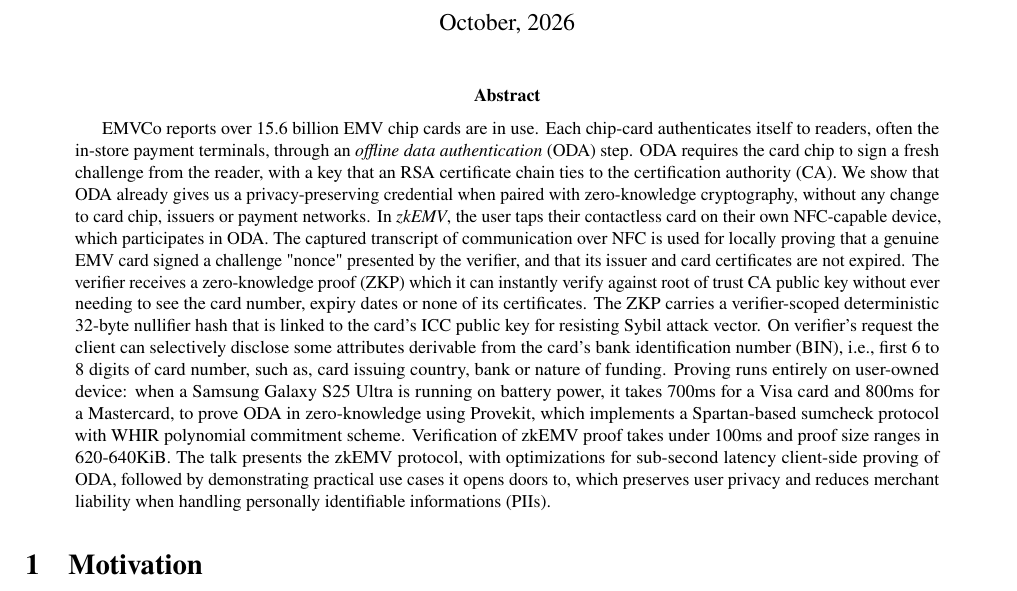
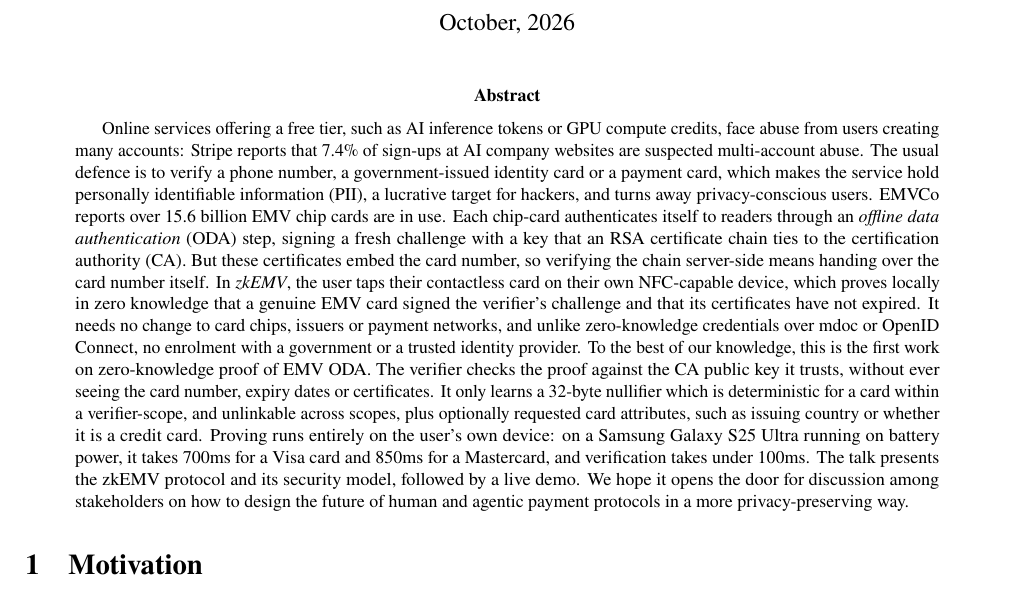
Before and after one commit to itzmeanjan/zkEMV, a LaTeX paper (resources/rwc2027/zkemv.tex): part of page 1 of 4, cut so that both start at the same text. Compiled offline with pdfLaTeX.

Commit message:
reword abstract to better capture essence of the proposal
Signed-off-by: Anjan Roy <hello@itzmeanjan.in>

```diff
--- a/resources/rwc2027/zkemv.tex
+++ b/resources/rwc2027/zkemv.tex
@@ -23,23 +23,25 @@
 \maketitle
 
 \begin{abstract}
-  % scale
+  % problem
+  Online services offering a free tier, such as AI inference tokens or GPU compute credits, face abuse from users creating many accounts: Stripe reports that 7.4\% of sign-ups at AI company websites are suspected multi-account abuse.
+  The usual defence is to verify a phone number, a government-issued identity card or a payment card, which makes the service hold personally identifiable information (PII), a lucrative target for hackers, and turns away privacy-conscious users.
+  % insight
   EMVCo reports over 15.6 billion EMV chip cards are in use.
-  Each chip-card authenticates itself to readers, often the in-store payment terminals, through an \emph{offline data authentication} (ODA) step.
-  ODA requires the card chip to sign a fresh challenge from the reader, with a key that an RSA certificate chain ties to the certification authority (CA).
+  Each chip-card authenticates itself to readers through an \emph{offline data authentication} (ODA) step, signing a fresh challenge with a key that an RSA certificate chain ties to the certification authority (CA).
+  But these certificates embed the card number, so verifying the chain server-side means handing over the card number itself.
   % zkEMV
-  We show that ODA already gives us a privacy-preserving credential when paired with zero-knowledge cryptography, without any change to card chip, issuers or payment networks.
-  In \emph{zkEMV}, the user taps their contactless card on their own NFC-capable device, which participates in ODA.
-  The captured transcript of communication over NFC is used for locally proving that a genuine EMV card signed a challenge "nonce" presented by the verifier, and that its issuer and card certificates are not expired.
+  In \emph{zkEMV}, the user taps their contactless card on their own NFC-capable device, which proves locally in zero knowledge that a genuine EMV card signed the verifier's challenge and that its certificates have not expired.
+  It needs no change to card chips, issuers or payment networks, and unlike zero-knowledge credentials over mdoc or OpenID Connect, no enrolment with a government or a trusted identity provider.
+  To the best of our knowledge, this is the first work on zero-knowledge proof of EMV ODA.
   % verifier pov
-  The verifier receives a zero-knowledge proof (ZKP) which it can instantly verify against root of trust CA public key without ever needing to see the card number, expiry dates or none of its certificates.
-  The ZKP carries a verifier-scoped deterministic 32-byte nullifier hash that is linked to the card's ICC public key for resisting Sybil attack vector.
-  On verifier's request the client can selectively disclose some attributes derivable from the card's bank identification number (BIN), i.e., first 6 to 8 digits of card number, such as, card issuing country, bank or nature of funding.
+  The verifier checks the proof against the CA public key it trusts, without ever seeing the card number, expiry dates or certificates.
+  It only learns a 32-byte nullifier which is deterministic for a card within a verifier-scope, and unlinkable across scopes, plus optionally requested card attributes, such as issuing country or whether it is a credit card.
   % perf
-  Proving runs entirely on user-owned device: when a Samsung Galaxy S25 Ultra is running on battery power, it takes 700ms for a Visa card and 800ms for a Mastercard, to prove ODA in zero-knowledge using Provekit, which implements a Spartan-based sumcheck protocol with WHIR polynomial commitment scheme.
-  Verification of zkEMV proof takes under 100ms and proof size ranges in 620-640KiB.
+  Proving runs entirely on the user's own device: on a Samsung Galaxy S25 Ultra running on battery power, it takes 700ms for a Visa card and 850ms for a Mastercard, and verification takes under 100ms.
   % summarise
-  The talk presents the zkEMV protocol, with optimizations for sub-second latency client-side proving of ODA, followed by demonstrating practical use cases it opens doors to, which preserves user privacy and reduces merchant liability when handling personally identifiable informations (PIIs).
+  The talk presents the zkEMV protocol and its security model, followed by a live demo.
+  We hope it opens the door for discussion among stakeholders on how to design the future of human and agentic payment protocols in a more privacy-preserving way.
 \end{abstract}
 
 \section{Motivation}
```
